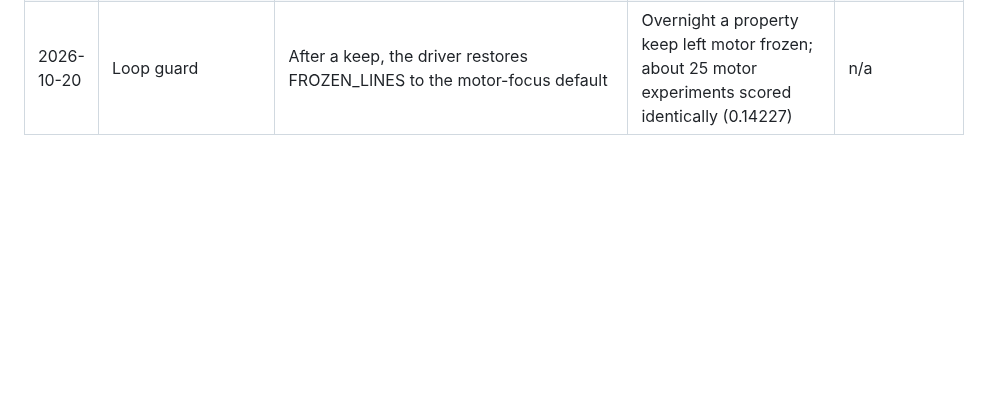
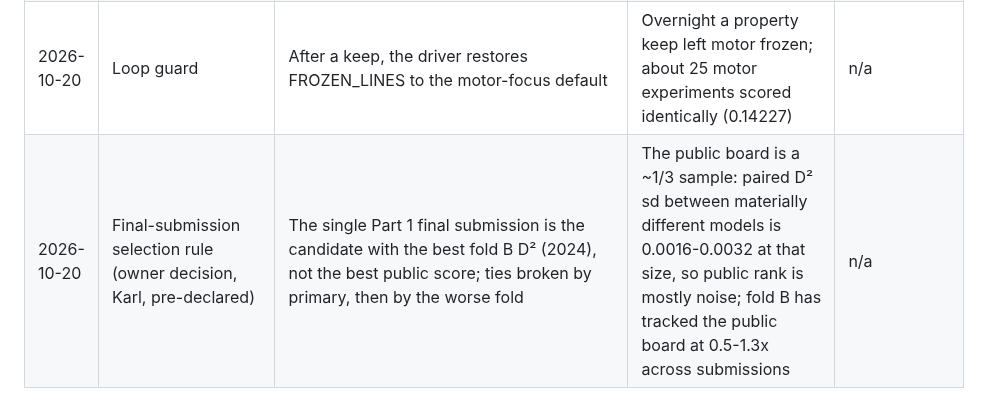
Before and after one commit to farmcoding/iaa-hackathon-2026, a Markdown page: reports/assumptions_log.md, the part around the change. Rendered like a GitHub page; blank space fills up the shorter version.

Commit message:
Pre-declare final selection rule: best fold B (Karl)

```diff
--- a/reports/assumptions_log.md
+++ b/reports/assumptions_log.md
@@ -44,3 +44,4 @@ values live in `configs/market_dev.yaml`.
 | 2026-10-19 | Loop focus and margin (owner decision, Karl) | Primary margin 0.0005 (fresh-seed confirmation kept); buildings and contents reuse the saved predictions of the run to beat during loop runs (FROZEN_LINES), final fits refit every line | Meta-review: the gap is motor ranking; motor runs fell from 508 s to 132 s; the frozen run reproduces the champion exactly (0.14048). Two spline-GLM motor runs (+0.0006) re-queued | Before Wednesday's freeze |
 | 2026-10-20 | Second-opinion reviews (owner decision, Karl) | GPT-6.1 Sol via OpenRouter (llm-profiles `review-alt`, data class internal), aggregates and code only, names and claim ids stripped; cost $0.32 for two reviews | Motor experiments queued as Tier 0f; target/level points recorded for owner review (BI max-of-estimators selection, level anchoring by mix-standardised recent cost, development fitted on held-out years) | n/a |
 | 2026-10-20 | Loop guard | After a keep, the driver restores FROZEN_LINES to the motor-focus default | Overnight a property keep left motor frozen; about 25 motor experiments scored identically (0.14227) | n/a |
+| 2026-10-20 | Final-submission selection rule (owner decision, Karl, pre-declared) | The single Part 1 final submission is the candidate with the best fold B D² (2024), not the best public score; ties broken by primary, then by the worse fold | The public board is a ~1/3 sample: paired D² sd between materially different models is 0.0016-0.0032 at that size, so public rank is mostly noise; fold B has tracked the public board at 0.5-1.3x across submissions | n/a |
```
Also changed, not shown: docs/SIGNOFF.md (+2 -0 lines).
